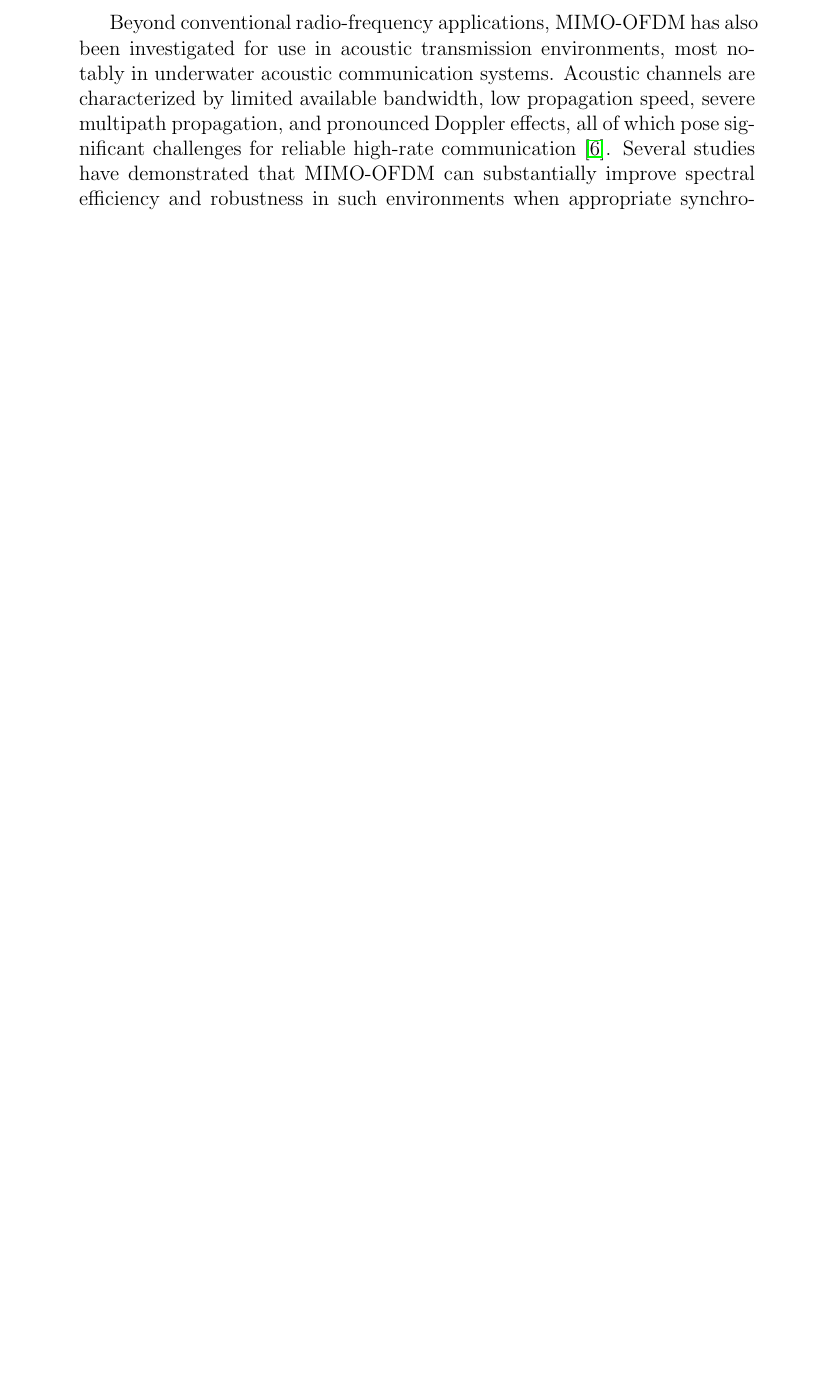
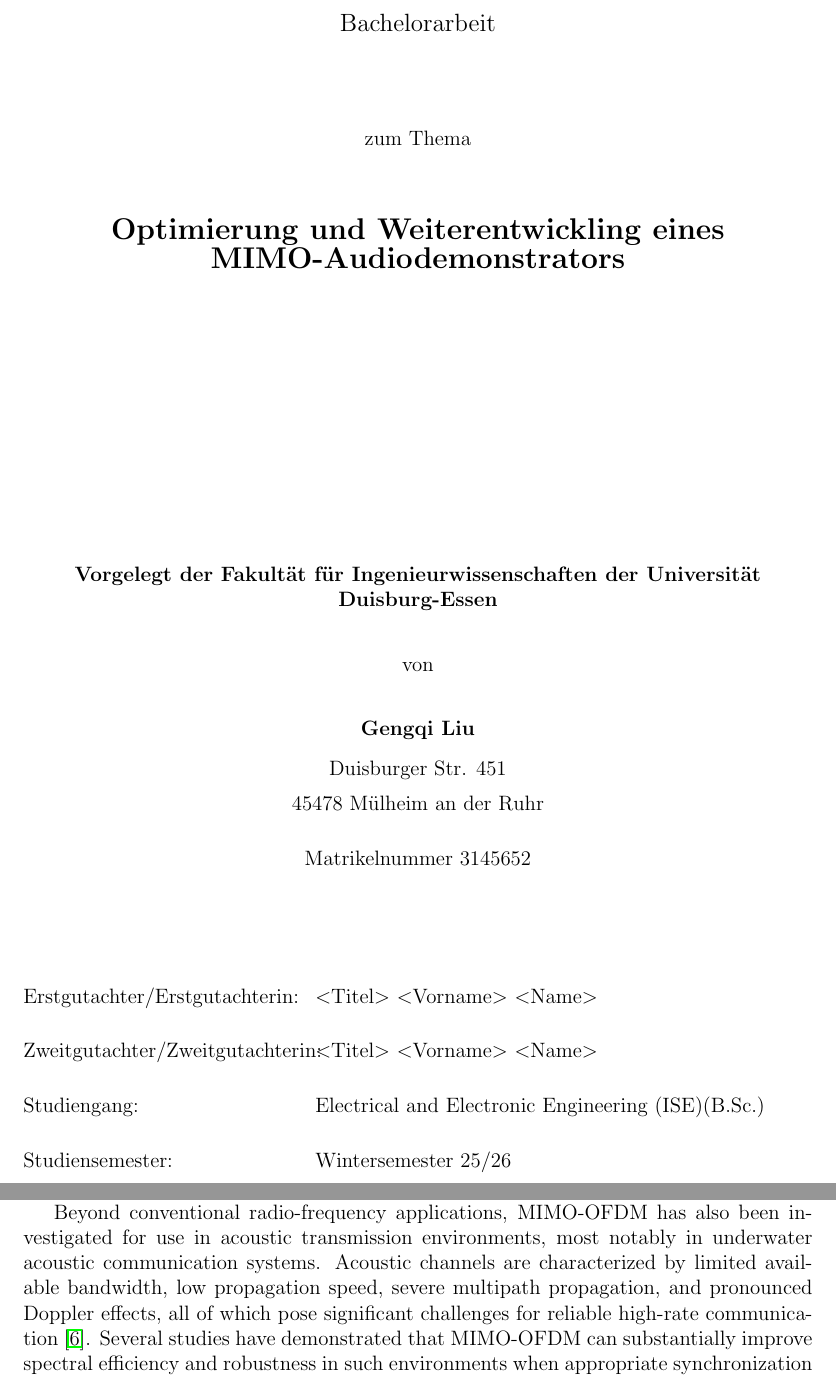
Before and after one commit to Gengqi-Liu/Bachelor-s-Thesis, a LaTeX thesis (thesis/thesis.tex): part of page 2 of 3 before the commit and two parts of pages 1 and 2 of 4 after it, the two joined at a grey line, cut at the place of the change, the shorter picture padded with empty space. Compiled offline with pdfLaTeX.

Commit message:
add cover page

```diff
--- a/thesis/thesis.tex
+++ b/thesis/thesis.tex
@@ -5,11 +5,56 @@
 \usepackage{amsmath}
 \usepackage{hyperref}
 
-\title{Optimierung und  Weiterentwickling eines MIMO-Audiodemonstrators}
+% (Optional but recommended for a cleaner cover layout)
+\usepackage[a4paper,left=25mm,right=25mm,top=25mm,bottom=25mm]{geometry}
+
+\title{Optimierung und Weiterentwickling eines MIMO-Audiodemonstrators}
 \author{Gengqi Liu}
 \date{\today}
 
 \begin{document}
+
+% =======================
+% Cover page (UDE template-like)
+% =======================
+\begin{titlepage}
+\thispagestyle{empty}
+
+\begin{center}
+\vspace*{8mm}
+
+{\large  Bachelorarbeit}\\[18mm]
+
+{\normalsize zum Thema}\\[14mm]
+
+{\Large \textbf{Optimierung und Weiterentwickling eines MIMO-Audiodemonstrators}}\\[40mm]
+
+\vfill
+
+{\normalsize \textbf{Vorgelegt der Fakult\"at f\"ur Ingenieurwissenschaften der Universit\"at Duisburg-Essen}}\\[8mm]
+
+{\normalsize von}\\[8mm]
+
+{\normalsize
+\textbf{Gengqi Liu}\\[3mm]
+Duisburger Str. 451\\[2mm]
+45478 Mülheim an der Ruhr\\[6mm]
+Matrikelnummer 3145652
+}\\[18mm]
+
+\end{center}
+
+\vspace{6mm}
+
+\noindent
+\begin{tabular}{@{}p{55mm}p{\dimexpr\textwidth-55mm\relax}@{}}
+Erstgutachter/Erstgutachterin: & \textless Titel\textgreater\ \textless Vorname\textgreater\ \textless Name\textgreater\\[6mm]
+Zweitgutachter/Zweitgutachterin: & \textless Titel\textgreater\ \textless Vorname\textgreater\ \textless Name\textgreater\\[6mm]
+Studiengang: &  Electrical and Electronic Engineering (ISE)(B.Sc.) \\[6mm]
+Studiensemester: & Wintersemester 25/26\\
+\end{tabular}
+
+\end{titlepage}
 
 \maketitle
 
```
